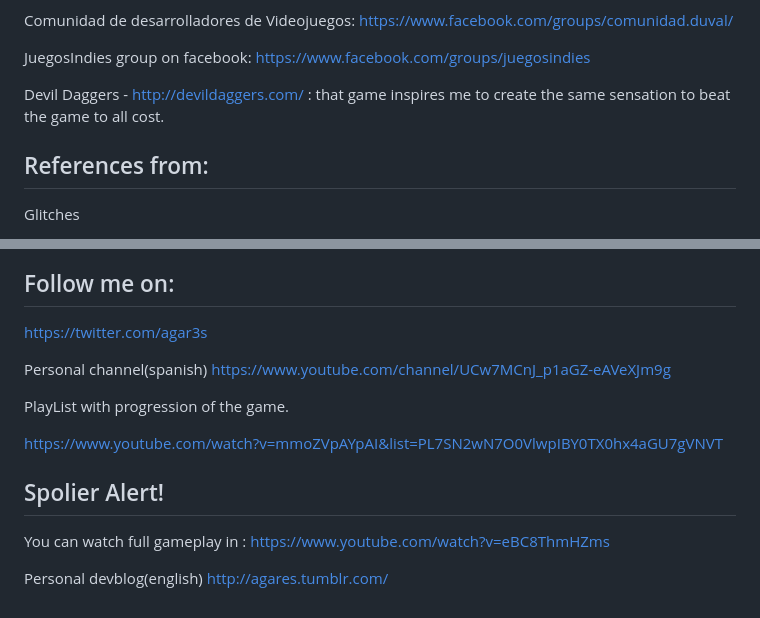
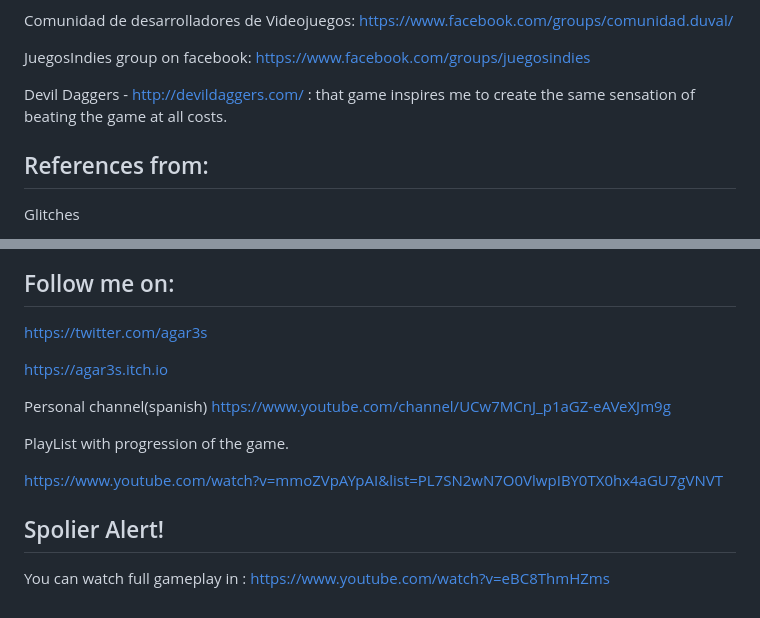
Before and after one commit to agar3s/devil-glitches, a Markdown page: README.md, 2 parts joined by grey strips. GitHub-like rendering.

```diff
--- a/README.md
+++ b/README.md
@@ -53,7 +53,7 @@ Comunidad de desarrolladores de Videojuegos: https://www.facebook.com/groups/com
 JuegosIndies group on facebook: https://www.facebook.com/groups/juegosindies
 
 
-Devil Daggers - http://devildaggers.com/ : that game inspires me to create the same sensation to beat the game to all cost.
+Devil Daggers - http://devildaggers.com/ : that game inspires me to create the same sensation of beating the game at all costs.
 
 ## References from:
 
@@ -119,6 +119,8 @@ processing and rendering shaders
 
 https://twitter.com/agar3s
 
+https://agar3s.itch.io
+
 Personal channel(spanish) https://www.youtube.com/channel/UCw7MCnJ_p1aGZ-eAVeXJm9g
 
 
@@ -129,6 +131,3 @@ https://www.youtube.com/watch?v=mmoZVpAYpAI&list=PL7SN2wN7O0VlwpIBY0TX0hx4aGU7gV
 ## Spolier Alert!
 You can watch full gameplay in :
 https://www.youtube.com/watch?v=eBC8ThmHZms
-
-
-Personal devblog(english) http://agares.tumblr.com/
```
